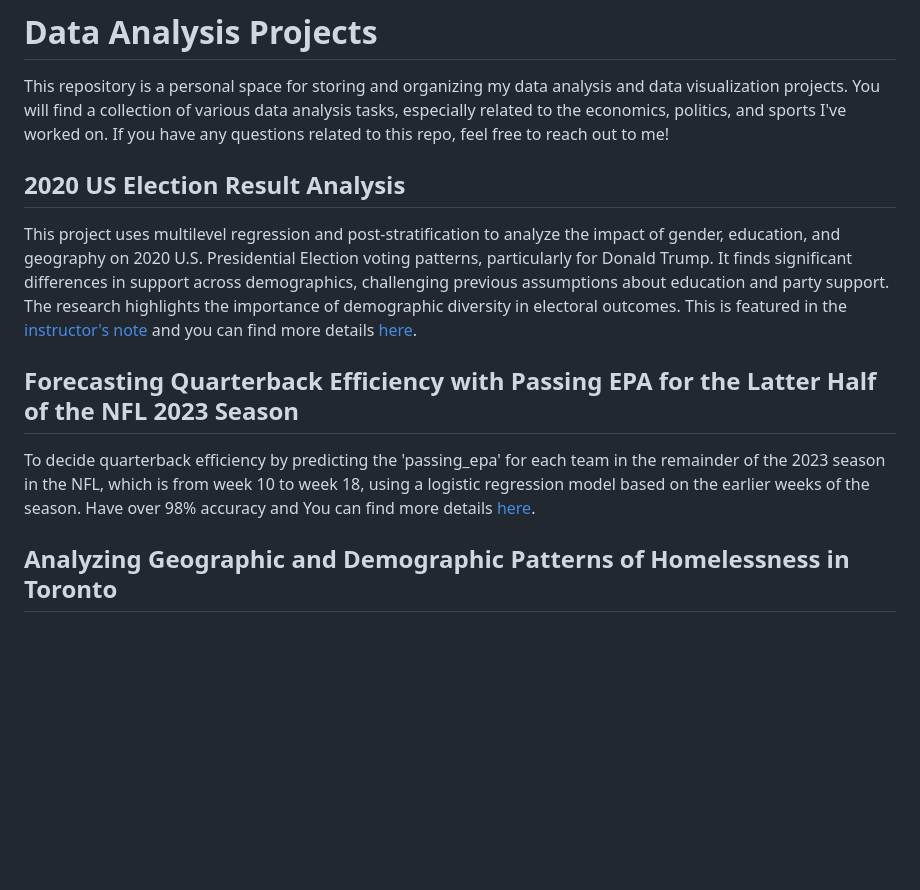
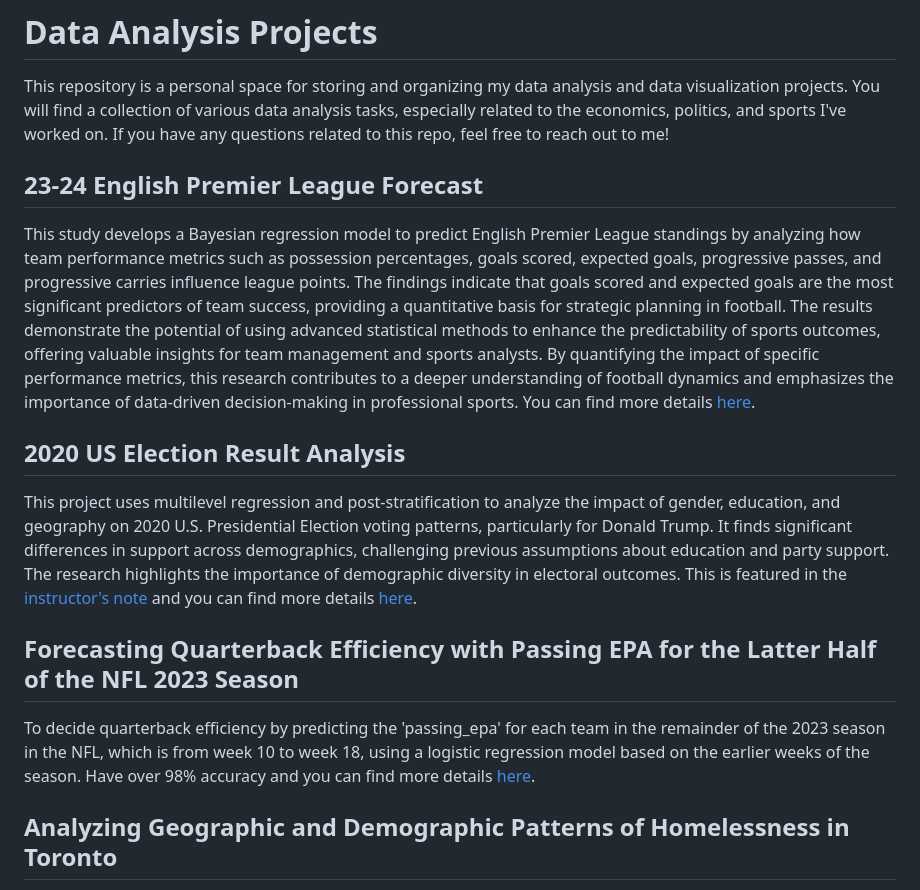
Before and after one commit to jwonc4602/Data-Analysis-Portfolio, a Markdown page: README.md, the part around the change. Rendered like a GitHub page; blank space fills up the shorter version.

```diff
--- a/README.md
+++ b/README.md
@@ -1,5 +1,8 @@
 # Data Analysis Projects
 This repository is a personal space for storing and organizing my data analysis and data visualization projects. You will find a collection of various data analysis tasks, especially related to the economics, politics, and sports I've worked on. If you have any questions related to this repo, feel free to reach out to me!
+
+## 23-24 English Premier League Forecast
+This study develops a Bayesian regression model to predict English Premier League standings by analyzing how team performance metrics such as possession percentages, goals scored, expected goals, progressive passes, and progressive carries influence league points. The findings indicate that goals scored and expected goals are the most significant predictors of team success, providing a quantitative basis for strategic planning in football. The results demonstrate the potential of using advanced statistical methods to enhance the predictability of sports outcomes, offering valuable insights for team management and sports analysts. By quantifying the impact of specific performance metrics, this research contributes to a deeper understanding of football dynamics and emphasizes the importance of data-driven decision-making in professional sports. You can find more details [here](https://github.com/jwonc4602/23-24-EPL-Forecast).
 
 ## 2020 US Election Result Analysis
 
@@ -7,7 +10,7 @@ This project uses multilevel regression and post-stratification to analyze the i
 
 ## Forecasting Quarterback Efficiency with Passing EPA for the Latter Half of the NFL 2023 Season
 
-To decide quarterback efficiency by predicting the 'passing_epa' for each team in the remainder of the 2023 season in the NFL, which is from week 10 to week 18, using a logistic regression model based on the earlier weeks of the season. Have over 98% accuracy and You can find more details [here](https://github.com/jwonc4602/nfl-prediction).
+To decide quarterback efficiency by predicting the 'passing_epa' for each team in the remainder of the 2023 season in the NFL, which is from week 10 to week 18, using a logistic regression model based on the earlier weeks of the season. Have over 98% accuracy and you can find more details [here](https://github.com/jwonc4602/nfl-prediction).
 
 ## Analyzing Geographic and Demographic Patterns of Homelessness in Toronto
 
```
